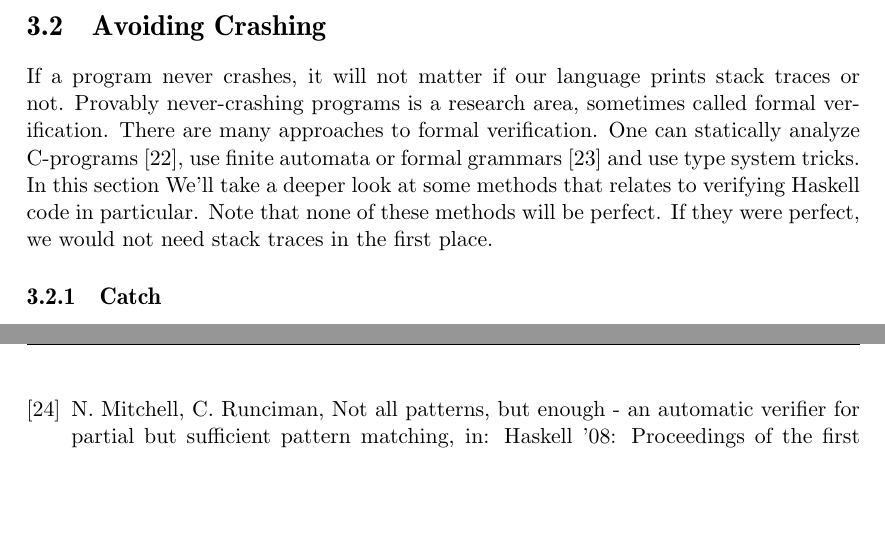
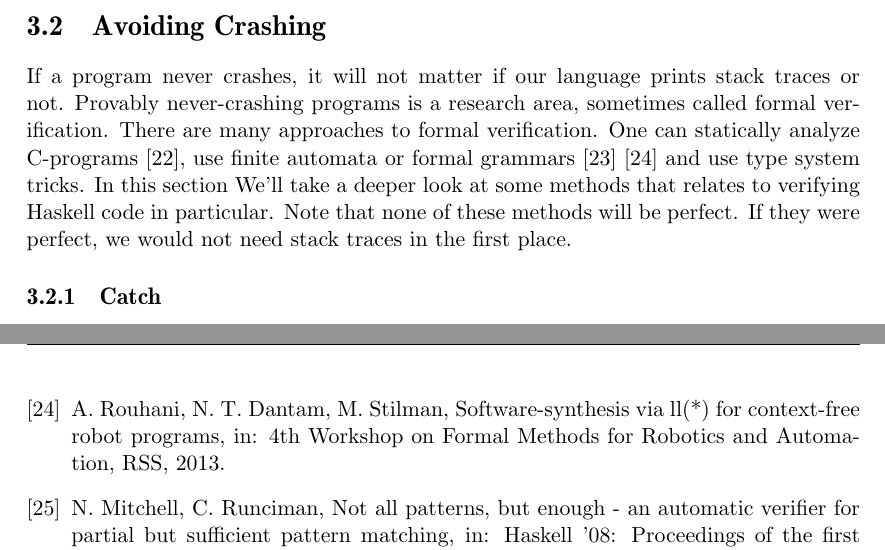
Before and after one commit to Tarrasch/exjobb, a LaTeX thesis (report/main.tex, which reads report/include/related-work.tex, report/references.bib): two parts of pages 11 and 19 of 19, joined at a grey line, cut so that both start at the same text, the shorter picture padded with empty space. Compiled offline with pdfLaTeX.

Commit message:
Remove TODO to site, and cite myself :D
All pro academics cite themselves ^^

```diff
--- a/report/include/related-work.tex
+++ b/report/include/related-work.tex
@@ -78,7 +78,7 @@ it will not matter if our language prints stack traces or not. Provably never-cr
 verification. There are many approaches to formal verification. One
 can statically analyze C-programs \cite{ckl2004},   % TODO source:
 use finite automata % TODO source:
-or formal grammars \cite{dantam2013motion} % TODO source
+or formal grammars \cite{dantam2013motion} \cite{rouhani2013software}
 and use type system tricks. % TODO source (hittade inget bra, skita i bara?)
 In this section We'll take a deeper look at some methods that
 relates to verifying Haskell code in particular. Note that none
--- a/report/references.bib
+++ b/report/references.bib
@@ -262,3 +265,8 @@ compiled implementations should use eval/apply.
+  booktitle = {4th Workshop on Formal Methods for Robotics and Automation, RSS},
+  author = {Rouhani, Arash and Neil T. Dantam and Mike Stilman},
+  year = {2013}
+}
+
 @ONLINE{dagit_getting_started_with_ghc_hacking,
   author = {TODO},
   title = {TODO},
```
Also changed, not shown: report/references.bib (3 more changed lines).
